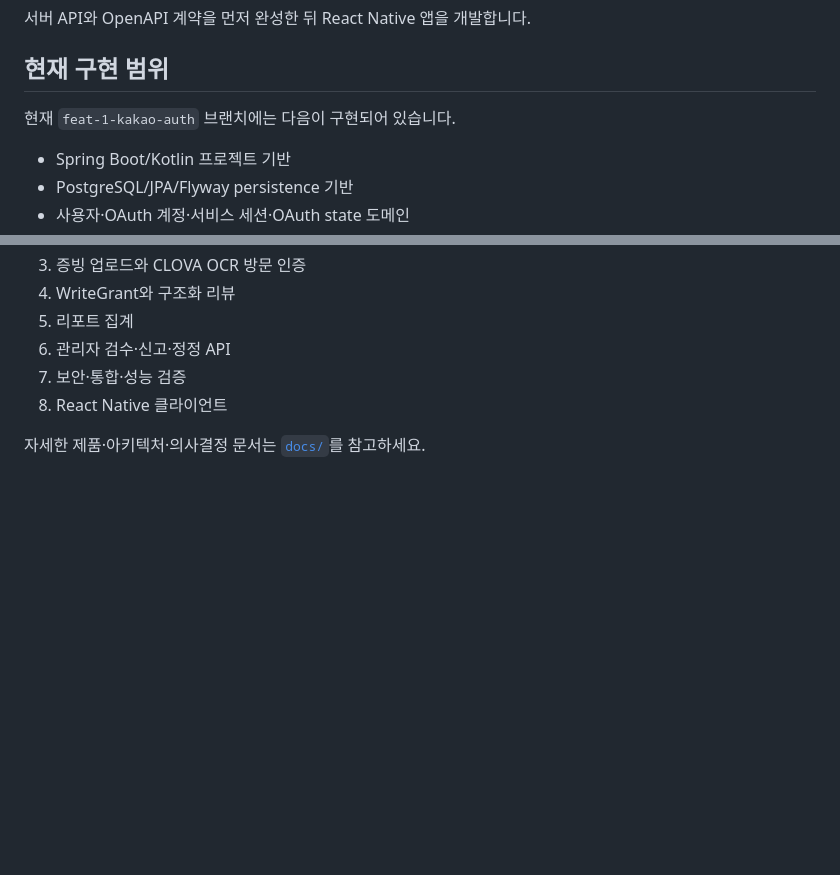
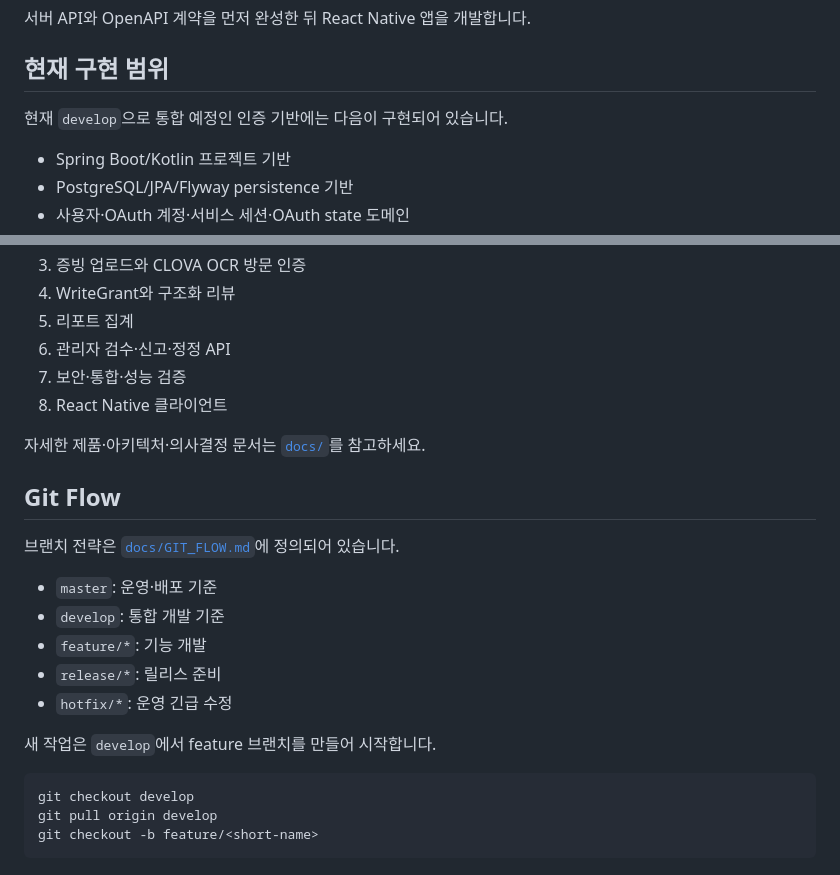
Before and after one commit to RudySeo/Rider-Voice, a Markdown page: README.md, 2 parts joined by grey strips. GitHub-like rendering; blank space fills up the shorter version.

Commit message:
docs: define Git Flow strategy

````diff
--- a/README.md
+++ b/README.md
@@ -44,7 +44,7 @@ Rider Voice는 계정의 라이더 자격을 별도로 심사하지 않습니다
 
 ## 현재 구현 범위
 
-현재 `feat-1-kakao-auth` 브랜치에는 다음이 구현되어 있습니다.
+현재 `develop`으로 통합 예정인 인증 기반에는 다음이 구현되어 있습니다.
 
 - Spring Boot/Kotlin 프로젝트 기반
 - PostgreSQL/JPA/Flyway persistence 기반
@@ -151,3 +151,21 @@ src/main/kotlin/com/ridervoice/api
 8. React Native 클라이언트
 
 자세한 제품·아키텍처·의사결정 문서는 [`docs/`](./docs)를 참고하세요.
+
+## Git Flow
+
+브랜치 전략은 [`docs/GIT_FLOW.md`](./docs/GIT_FLOW.md)에 정의되어 있습니다.
+
+- `master`: 운영·배포 기준
+- `develop`: 통합 개발 기준
+- `feature/*`: 기능 개발
+- `release/*`: 릴리스 준비
+- `hotfix/*`: 운영 긴급 수정
+
+새 작업은 `develop`에서 feature 브랜치를 만들어 시작합니다.
+
+```bash
+git checkout develop
+git pull origin develop
+git checkout -b feature/<short-name>
+```
````
Also changed, not shown: docs/GIT_FLOW.md (added, +69 -0 lines).
